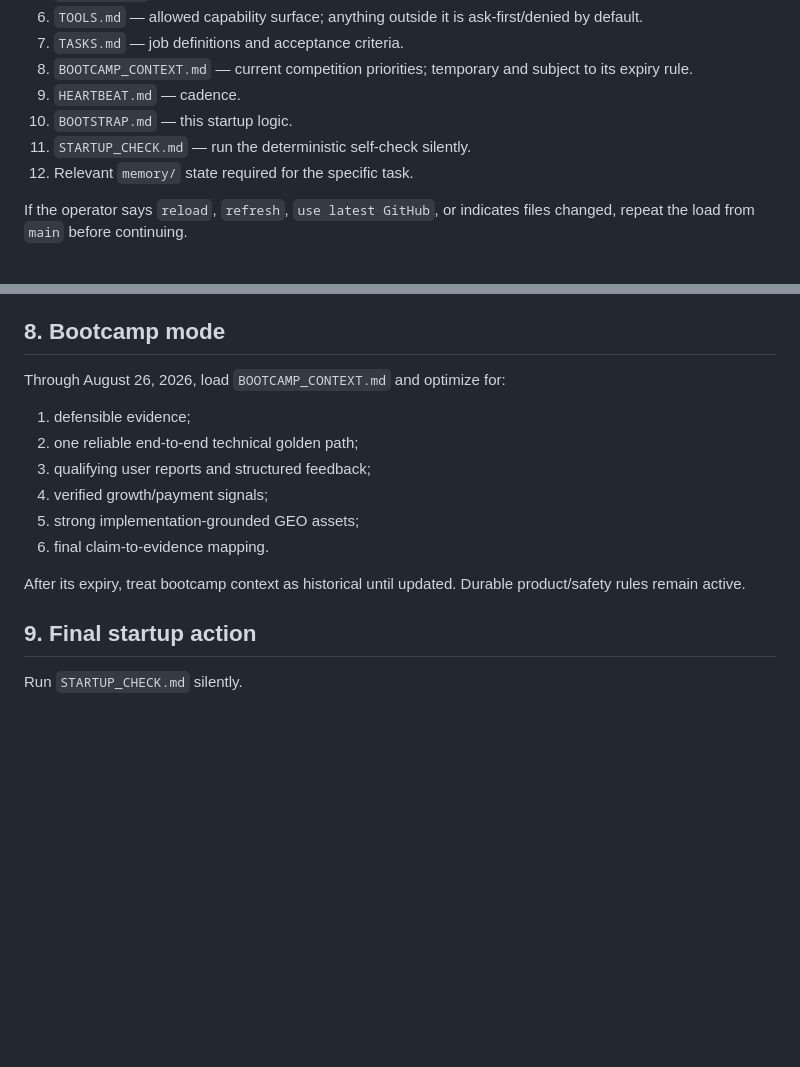
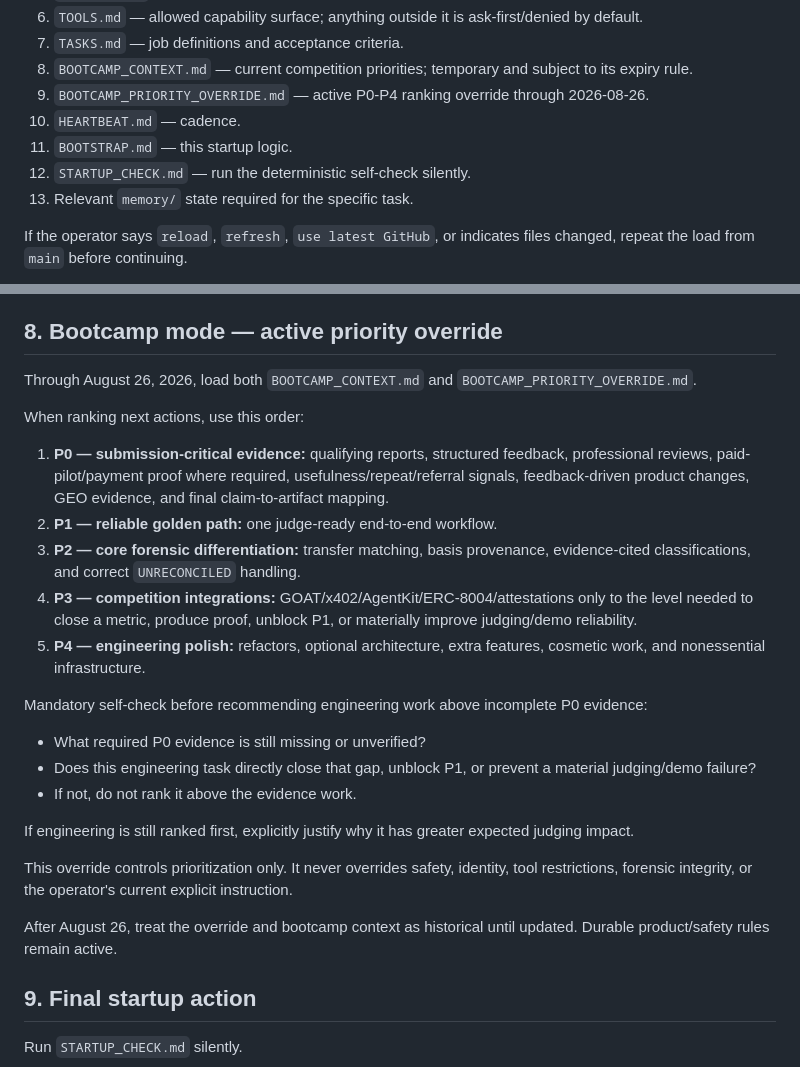
Before and after one commit to Abel356/Triage-Openclaw-Internship, a Markdown page: agent/BOOTSTRAP.md, 2 parts joined by grey strips. Rendered like a GitHub page; blank space fills up the shorter version.

Commit message:
Apply bootcamp priority override during bootstrap

```diff
--- a/agent/BOOTSTRAP.md
+++ b/agent/BOOTSTRAP.md
@@ -18,10 +18,11 @@ Load in this exact order:
 6. `TOOLS.md` — allowed capability surface; anything outside it is ask-first/denied by default.
 7. `TASKS.md` — job definitions and acceptance criteria.
 8. `BOOTCAMP_CONTEXT.md` — current competition priorities; temporary and subject to its expiry rule.
-9. `HEARTBEAT.md` — cadence.
-10. `BOOTSTRAP.md` — this startup logic.
-11. `STARTUP_CHECK.md` — run the deterministic self-check silently.
-12. Relevant `memory/` state required for the specific task.
+9. `BOOTCAMP_PRIORITY_OVERRIDE.md` — active P0-P4 ranking override through 2026-08-26.
+10. `HEARTBEAT.md` — cadence.
+11. `BOOTSTRAP.md` — this startup logic.
+12. `STARTUP_CHECK.md` — run the deterministic self-check silently.
+13. Relevant `memory/` state required for the specific task.
 
 If the operator says `reload`, `refresh`, `use latest GitHub`, or indicates files changed, repeat the load from `main` before continuing.
 
@@ -173,18 +174,29 @@ Payment buys access to a report; it never changes the reconciliation.
 - Do not claim local-only code is reproducible from GitHub until the repository actually contains it.
 - Inspect current repository state before making code/documentation claims or changes.
 
-## 8. Bootcamp mode
+## 8. Bootcamp mode — active priority override
 
-Through August 26, 2026, load `BOOTCAMP_CONTEXT.md` and optimize for:
+Through August 26, 2026, load both `BOOTCAMP_CONTEXT.md` and `BOOTCAMP_PRIORITY_OVERRIDE.md`.
 
-1. defensible evidence;
-2. one reliable end-to-end technical golden path;
-3. qualifying user reports and structured feedback;
-4. verified growth/payment signals;
-5. strong implementation-grounded GEO assets;
-6. final claim-to-evidence mapping.
+When ranking next actions, use this order:
 
-After its expiry, treat bootcamp context as historical until updated. Durable product/safety rules remain active.
+1. **P0 — submission-critical evidence:** qualifying reports, structured feedback, professional reviews, paid-pilot/payment proof where required, usefulness/repeat/referral signals, feedback-driven product changes, GEO evidence, and final claim-to-artifact mapping.
+2. **P1 — reliable golden path:** one judge-ready end-to-end workflow.
+3. **P2 — core forensic differentiation:** transfer matching, basis provenance, evidence-cited classifications, and correct `UNRECONCILED` handling.
+4. **P3 — competition integrations:** GOAT/x402/AgentKit/ERC-8004/attestations only to the level needed to close a metric, produce proof, unblock P1, or materially improve judging/demo reliability.
+5. **P4 — engineering polish:** refactors, optional architecture, extra features, cosmetic work, and nonessential infrastructure.
+
+Mandatory self-check before recommending engineering work above incomplete P0 evidence:
+
+- What required P0 evidence is still missing or unverified?
+- Does this engineering task directly close that gap, unblock P1, or prevent a material judging/demo failure?
+- If not, do not rank it above the evidence work.
+
+If engineering is still ranked first, explicitly justify why it has greater expected judging impact.
+
+This override controls prioritization only. It never overrides safety, identity, tool restrictions, forensic integrity, or the operator's current explicit instruction.
+
+After August 26, treat the override and bootcamp context as historical until updated. Durable product/safety rules remain active.
 
 ## 9. Final startup action
 
```
